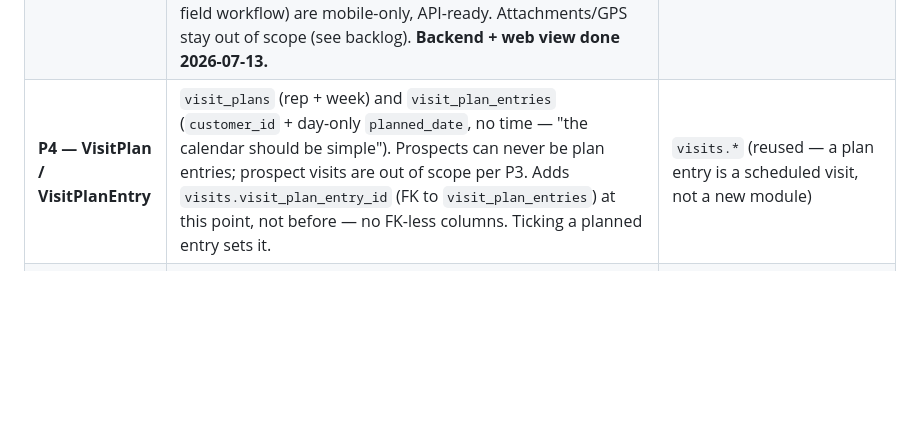
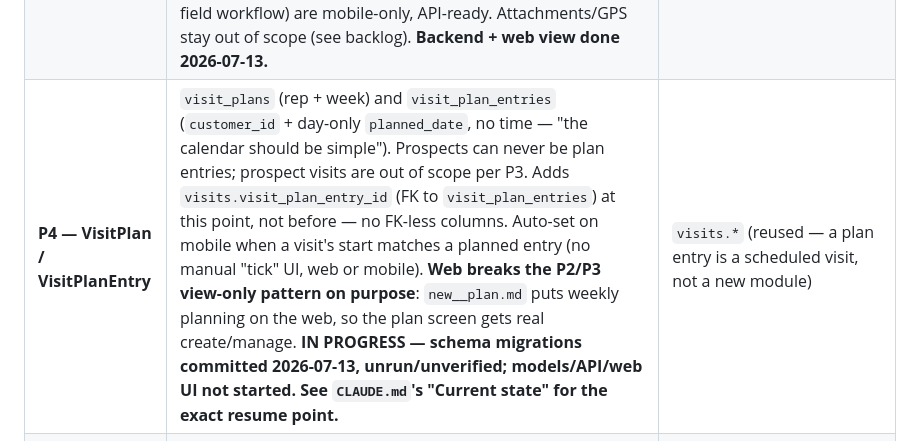
Before and after one commit to mamawpsg16/mono-report-test, a Markdown page: PLAN.md, the part around the change. GitHub-like rendering; blank space fills up the shorter version.

```diff
--- a/PLAN.md
+++ b/PLAN.md
@@ -310,7 +310,7 @@ Mobile is blocked on bearer-token auth (R2 leftover) and isn't started.
 | **P1 — Rep assignment on Customer** | Admin-only endpoint + UI to set/clear a customer's `assigned_representative_id`. No new tables — the column, FK, and `Customer::scopeVisibleTo` enforcement already existed; this just adds a way to set it. **Done.** | `roles.manage` (existing, reused as the admin gate) |
 | **P2 — Prospect** | New `prospects` table + **full CRUD API** (`ProspectController`/`ProspectService`, `Prospect::scopeVisibleTo` + `ProspectPolicy` for per-row ownership on update/delete). Also relaxed `customers.customer_code`/`email`/`original_filename` to nullable so CRM-native customers are valid (ADR 0004). **Web = view/report only** (a read-only Prospects list). **Creating/editing/deleting a prospect, and converting one to a customer, are field actions deferred to the mobile app** (API is ready; Lead→Contact convert — create a `Customer`, stamp `converted_customer_id`, keep the prospect row — will live on mobile). **Backend + web view done 2026-07-13.** | **New** `prospects.*` (view/create/update/delete) |
 | **P3 — Visit** | New `visits` table: required `customer_id` (FK, cascade delete), `representative_id` (FK users), `started_at` (time-in), nullable `ended_at` (time-out; null = still open), `notes`. Prospect visits dropped from scope — no `customer_id`/`prospect_id` XOR — since prospects are mobile-only and not yet a live capture path; every FK column is real (no FK-less columns) per this codebase's convention. Server-enforced invariant: **at most one open visit per rep**, backed by a partial unique index (`visits_one_open_per_representative`) so it holds even under a race, not just the app-level pre-check. `VisitController`/`VisitService`, `Visit::scopeVisibleTo` + `VisitPolicy` (`finish` only — `start` creates a row with no prior owner to authorize). **Web = view/report only** (a read-only Visits list, same pattern as Prospects); start/finish (the field workflow) are mobile-only, API-ready. Attachments/GPS stay out of scope (see backlog). **Backend + web view done 2026-07-13.** | `visits.*` (existing, already seeded) |
-| **P4 — VisitPlan / VisitPlanEntry** | `visit_plans` (rep + week) and `visit_plan_entries` (`customer_id` + day-only `planned_date`, no time — "the calendar should be simple"). Prospects can never be plan entries; prospect visits are out of scope per P3. Adds `visits.visit_plan_entry_id` (FK to `visit_plan_entries`) at this point, not before — no FK-less columns. Ticking a planned entry sets it. | `visits.*` (reused — a plan entry is a scheduled visit, not a new module) |
+| **P4 — VisitPlan / VisitPlanEntry** | `visit_plans` (rep + week) and `visit_plan_entries` (`customer_id` + day-only `planned_date`, no time — "the calendar should be simple"). Prospects can never be plan entries; prospect visits are out of scope per P3. Adds `visits.visit_plan_entry_id` (FK to `visit_plan_entries`) at this point, not before — no FK-less columns. Auto-set on mobile when a visit's start matches a planned entry (no manual "tick" UI, web or mobile). **Web breaks the P2/P3 view-only pattern on purpose**: `new__plan.md` puts weekly planning on the web, so the plan screen gets real create/manage. **IN PROGRESS — schema migrations committed 2026-07-13, unrun/unverified; models/API/web UI not started. See `CLAUDE.md`'s "Current state" for the exact resume point.** | `visits.*` (reused — a plan entry is a scheduled visit, not a new module) |
 | **P5 — Coverage-simplification cleanup** | Simplify `Customer::scopeVisibleTo` (`backend/app/Models/Customer.php:83-112`) to "admin bypass, else `assigned_representative_id = user.id`" — drop both coverage-grant branches. `coverages` table/model stay (dropping is data-destructive) but go unqueried. | — |
 
 Full file-level detail for each phase gets planned just before it starts
```
Also changed, not shown: CLAUDE.md (+43 -4 lines).
